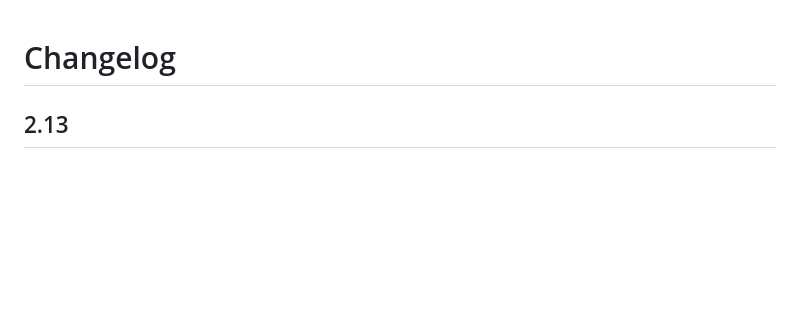
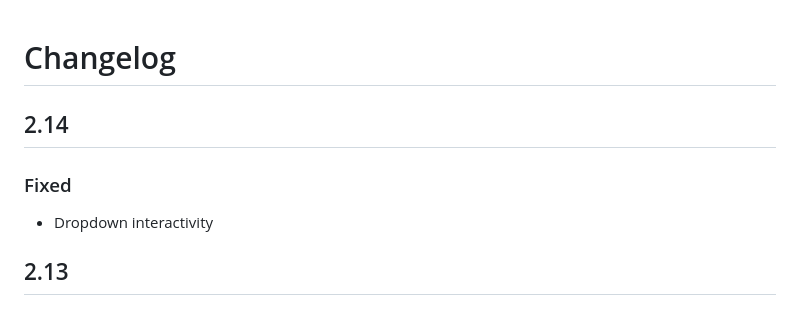
Before and after one commit to Tavenem/Blazor.Framework, a Markdown page: docs/CHANGELOG.md, the part around the change. Drawn GitHub-style; blank space fills up the shorter version.

Commit message:
CHANGELOG

```diff
--- a/docs/CHANGELOG.md
+++ b/docs/CHANGELOG.md
@@ -1,4 +1,8 @@
 # Changelog
+
+## 2.14
+### Fixed
+- Dropdown interactivity
 
 ## 2.13
 ### Fixed
```
